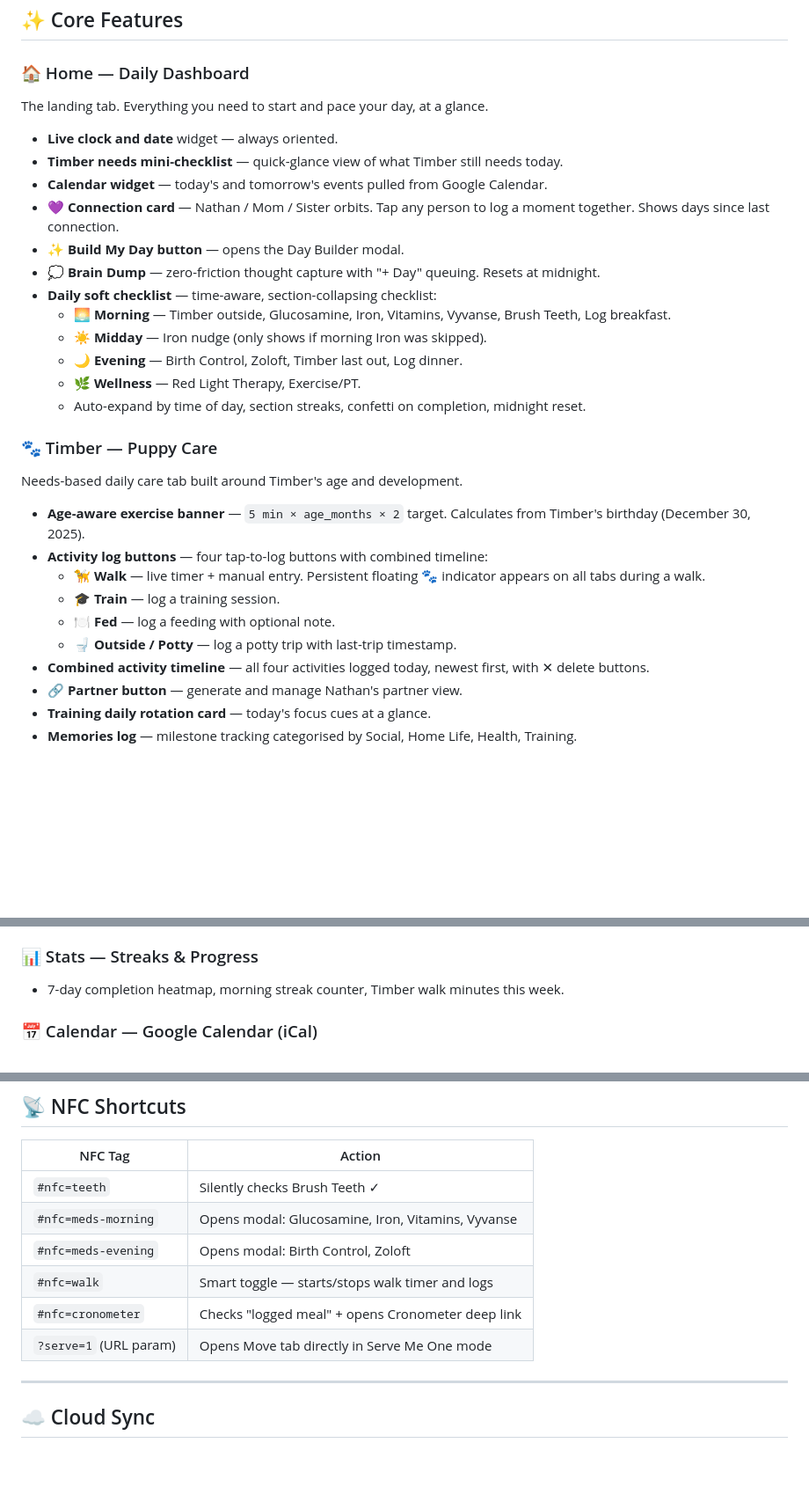
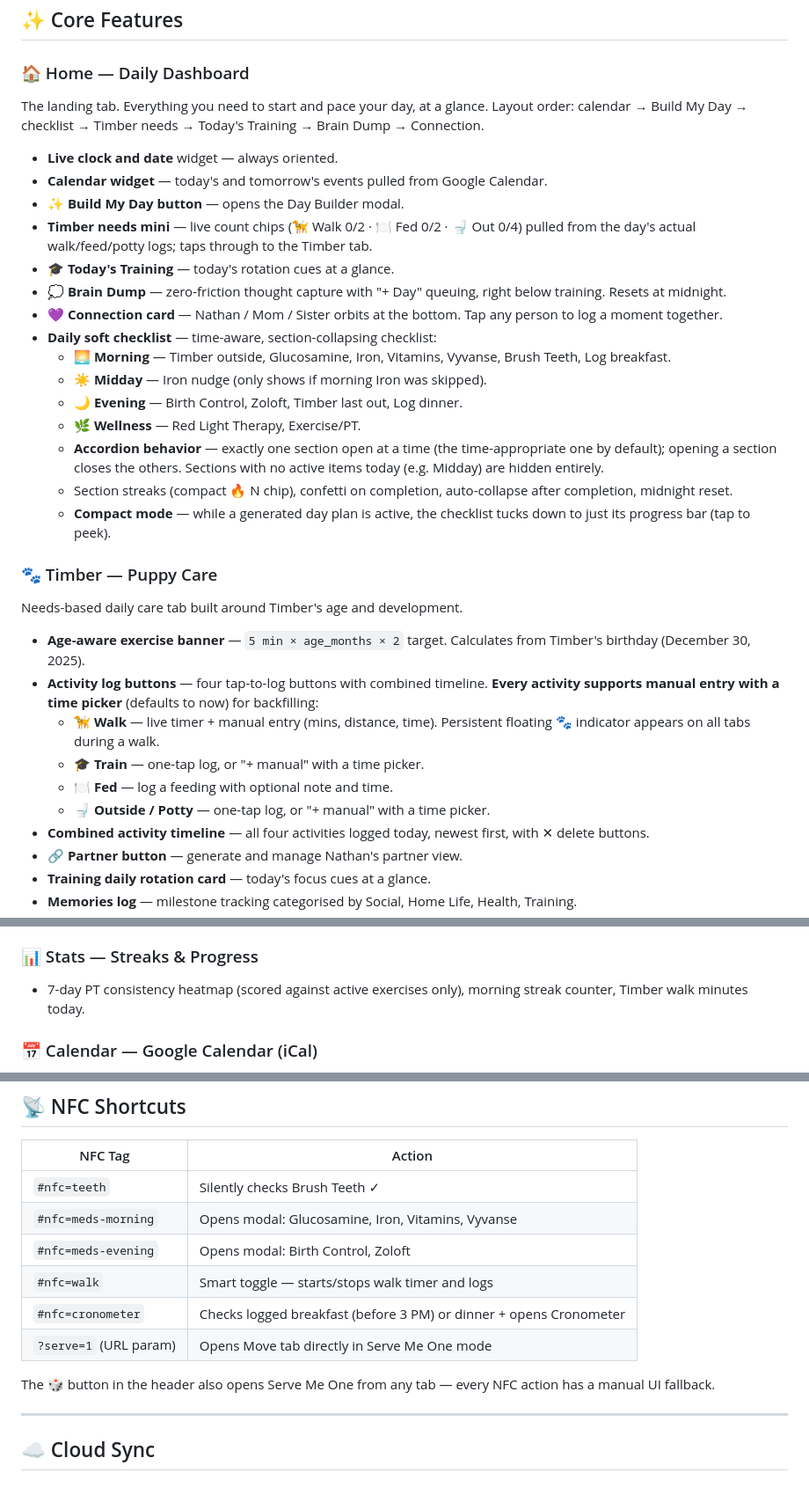
Before and after one commit to jazzy5006/life-os, a Markdown page: README.md, 3 parts joined by grey strips. Shown at 88% size. GitHub-like rendering; blank space fills up the shorter version.

```diff
--- a/README.md
+++ b/README.md
@@ -7,28 +7,31 @@ A custom-built, single-file responsive web dashboard designed to reduce cognitiv
 ## ✨ Core Features
 
 ### 🏠 Home — Daily Dashboard
-The landing tab. Everything you need to start and pace your day, at a glance.
+The landing tab. Everything you need to start and pace your day, at a glance. Layout order: calendar → Build My Day → checklist → Timber needs → Today's Training → Brain Dump → Connection.
 - **Live clock and date** widget — always oriented.
-- **Timber needs mini-checklist** — quick-glance view of what Timber still needs today.
 - **Calendar widget** — today's and tomorrow's events pulled from Google Calendar.
-- **💜 Connection card** — Nathan / Mom / Sister orbits. Tap any person to log a moment together. Shows days since last connection.
 - **✨ Build My Day button** — opens the Day Builder modal.
-- **💭 Brain Dump** — zero-friction thought capture with "+ Day" queuing. Resets at midnight.
+- **Timber needs mini** — live count chips (🦮 Walk 0/2 · 🍽️ Fed 0/2 · 🚽 Out 0/4) pulled from the day's actual walk/feed/potty logs; taps through to the Timber tab.
+- **🎓 Today's Training** — today's rotation cues at a glance.
+- **💭 Brain Dump** — zero-friction thought capture with "+ Day" queuing, right below training. Resets at midnight.
+- **💜 Connection card** — Nathan / Mom / Sister orbits at the bottom. Tap any person to log a moment together.
 - **Daily soft checklist** — time-aware, section-collapsing checklist:
   - 🌅 **Morning** — Timber outside, Glucosamine, Iron, Vitamins, Vyvanse, Brush Teeth, Log breakfast.
   - ☀️ **Midday** — Iron nudge (only shows if morning Iron was skipped).
   - 🌙 **Evening** — Birth Control, Zoloft, Timber last out, Log dinner.
   - 🌿 **Wellness** — Red Light Therapy, Exercise/PT.
-  - Auto-expand by time of day, section streaks, confetti on completion, midnight reset.
+  - **Accordion behavior** — exactly one section open at a time (the time-appropriate one by default); opening a section closes the others. Sections with no active items today (e.g. Midday) are hidden entirely.
+  - Section streaks (compact 🔥 N chip), confetti on completion, auto-collapse after completion, midnight reset.
+  - **Compact mode** — while a generated day plan is active, the checklist tucks down to just its progress bar (tap to peek).
 
 ### 🐾 Timber — Puppy Care
 Needs-based daily care tab built around Timber's age and development.
 - **Age-aware exercise banner** — `5 min × age_months × 2` target. Calculates from Timber's birthday (December 30, 2025).
-- **Activity log buttons** — four tap-to-log buttons with combined timeline:
-  - 🦮 **Walk** — live timer + manual entry. Persistent floating 🐾 indicator appears on all tabs during a walk.
-  - 🎓 **Train** — log a training session.
-  - 🍽️ **Fed** — log a feeding with optional note.
-  - 🚽 **Outside / Potty** — log a potty trip with last-trip timestamp.
+- **Activity log buttons** — four tap-to-log buttons with combined timeline. **Every activity supports manual entry with a time picker** (defaults to now) for backfilling:
+  - 🦮 **Walk** — live timer + manual entry (mins, distance, time). Persistent floating 🐾 indicator appears on all tabs during a walk.
+  - 🎓 **Train** — one-tap log, or "+ manual" with a time picker.
+  - 🍽️ **Fed** — log a feeding with optional note and time.
+  - 🚽 **Outside / Potty** — one-tap log, or "+ manual" with a time picker.
 - **Combined activity timeline** — all four activities logged today, newest first, with ✕ delete buttons.
 - **🔗 Partner button** — generate and manage Nathan's partner view.
 - **Training daily rotation card** — today's focus cues at a glance.
@@ -45,7 +48,7 @@ A phased, gradually-unlocking PT system built for restarting after a gap — no
 - Arm PT reference guide + RLT protocol: Face 10m → Hips 20m → Rotating 10m.
 
 ### 📊 Stats — Streaks & Progress
-- 7-day completion heatmap, morning streak counter, Timber walk minutes this week.
+- 7-day PT consistency heatmap (scored against active exercises only), morning streak counter, Timber walk minutes today.
 
 ### 📅 Calendar — Google Calendar (iCal)
 - Paste your secret iCal URL(s) — your personal calendar plus an optional shared/partner calendar. Both are fetched and merged into one combined view of the next 7 days, grouped by day.
@@ -101,8 +105,10 @@ Open via **Build My Day** on the Home tab. Saved task library + freeform add + B
 | `#nfc=meds-morning` | Opens modal: Glucosamine, Iron, Vitamins, Vyvanse |
 | `#nfc=meds-evening` | Opens modal: Birth Control, Zoloft |
 | `#nfc=walk` | Smart toggle — starts/stops walk timer and logs |
-| `#nfc=cronometer` | Checks "logged meal" + opens Cronometer deep link |
+| `#nfc=cronometer` | Checks logged breakfast (before 3 PM) or dinner + opens Cronometer |
 | `?serve=1` (URL param) | Opens Move tab directly in Serve Me One mode |
+
+The 🎲 button in the header also opens Serve Me One from any tab — every NFC action has a manual UI fallback.
 
 ---
 
```
Also changed, not shown: other parts of README.md (+2 -1 lines).
